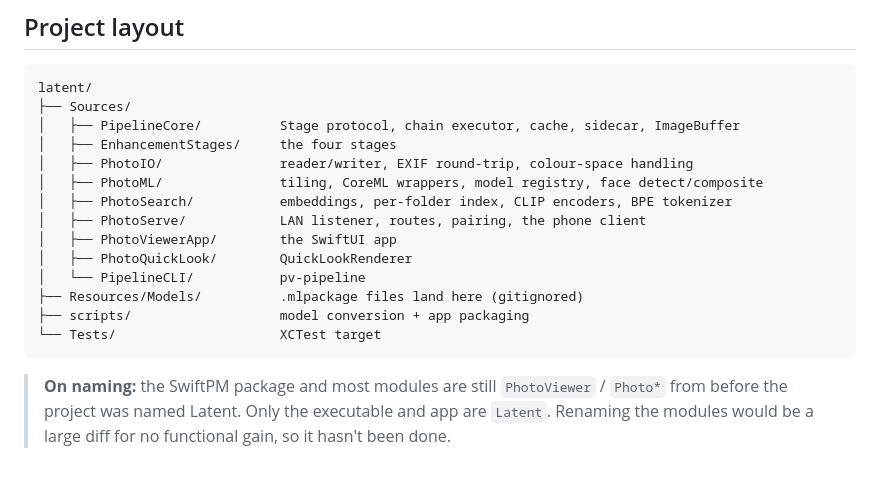
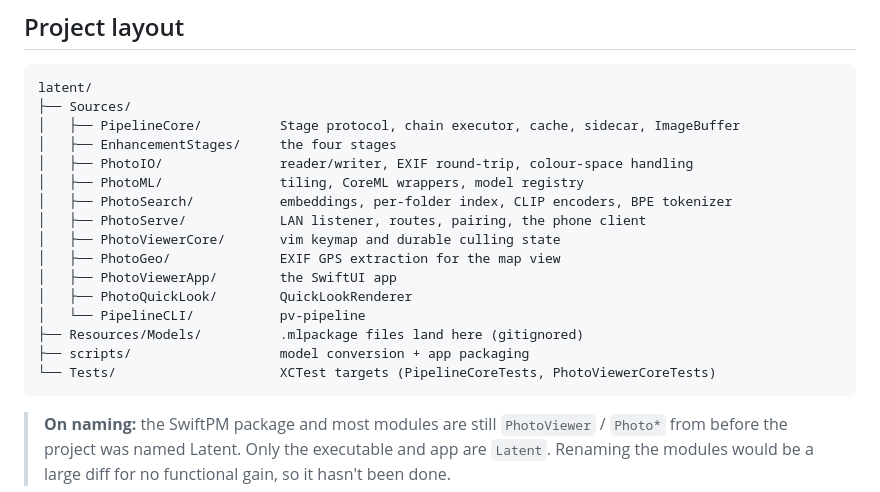
Before and after one commit to diamondplated/mac-apps, a Markdown page: Latent/README.md, the part around the change. GitHub-like rendering; blank space fills up the shorter version.

````diff
--- a/Latent/README.md
+++ b/Latent/README.md
@@ -244,15 +244,17 @@ latent/
 │   ├── PipelineCore/          Stage protocol, chain executor, cache, sidecar, ImageBuffer
 │   ├── EnhancementStages/     the four stages
 │   ├── PhotoIO/               reader/writer, EXIF round-trip, colour-space handling
-│   ├── PhotoML/               tiling, CoreML wrappers, model registry, face detect/composite
+│   ├── PhotoML/               tiling, CoreML wrappers, model registry
 │   ├── PhotoSearch/           embeddings, per-folder index, CLIP encoders, BPE tokenizer
 │   ├── PhotoServe/            LAN listener, routes, pairing, the phone client
+│   ├── PhotoViewerCore/       vim keymap and durable culling state
+│   ├── PhotoGeo/              EXIF GPS extraction for the map view
 │   ├── PhotoViewerApp/        the SwiftUI app
 │   ├── PhotoQuickLook/        QuickLookRenderer
 │   └── PipelineCLI/           pv-pipeline
 ├── Resources/Models/          .mlpackage files land here (gitignored)
 ├── scripts/                   model conversion + app packaging
-└── Tests/                     XCTest target
+└── Tests/                     XCTest targets (PipelineCoreTests, PhotoViewerCoreTests)
 ```
 
 > **On naming:** the SwiftPM package and most modules are still `PhotoViewer` / `Photo*` from before
````
Also changed, not shown: Latent/CONTRIBUTING.md (+5 -2 lines).
